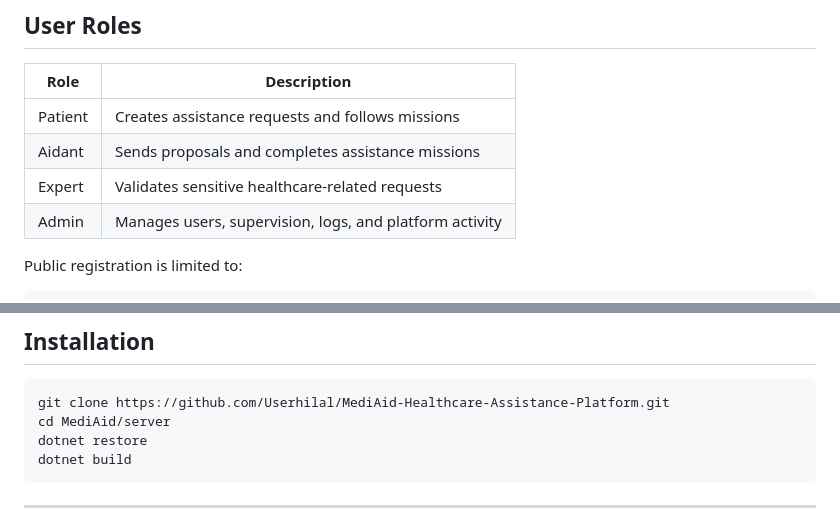
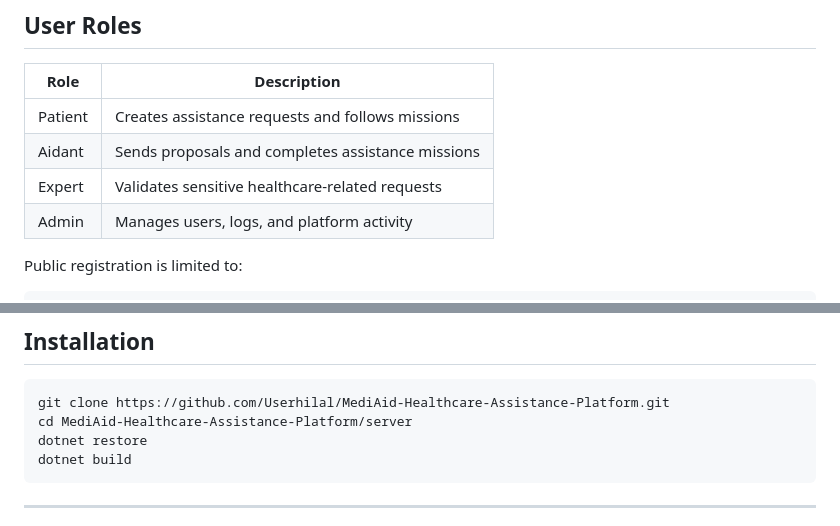
Before and after one commit to Userhilal/MediAid-Healthcare-Assistance-Platform, a Markdown page: README.md, 2 parts joined by grey strips. GitHub-like rendering.

````diff
--- a/README.md
+++ b/README.md
@@ -80,7 +81,7 @@ The project focuses on building a real end-to-end web application with clear rol
 | Patient | Creates assistance requests and follows missions |
 | Aidant | Sends proposals and completes assistance missions |
 | Expert | Validates sensitive healthcare-related requests |
-| Admin | Manages users, supervision, logs, and platform activity |
+| Admin | Manages users, logs, and platform activity |
 
 Public registration is limited to:
 
@@ -211,7 +211,7 @@ git --version
 
 ```powershell
 git clone https://github.com/Userhilal/MediAid-Healthcare-Assistance-Platform.git
-cd MediAid/server
+cd MediAid-Healthcare-Assistance-Platform/server
 dotnet restore
 dotnet build
 ```
````
Also changed, not shown: other parts of README.md (+8 -14 lines).
